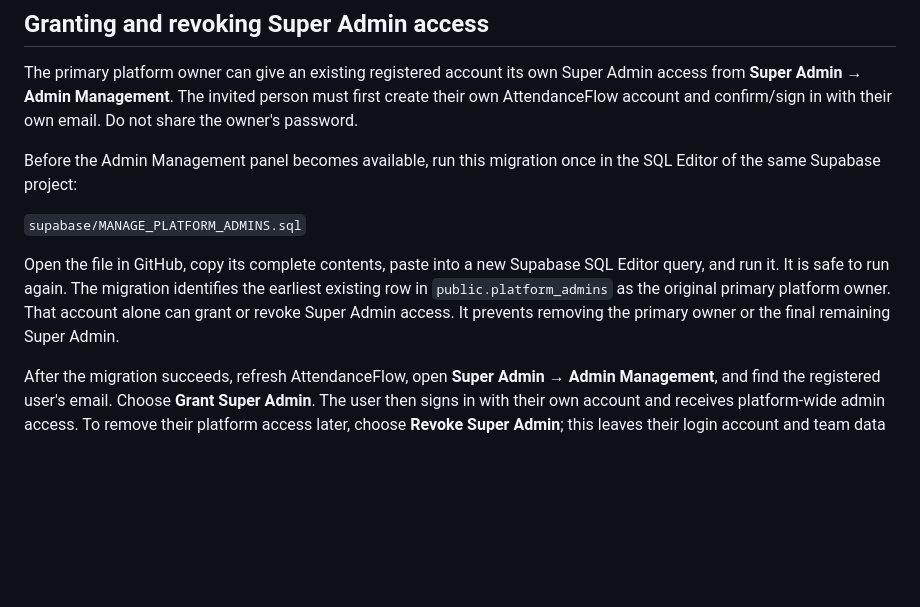
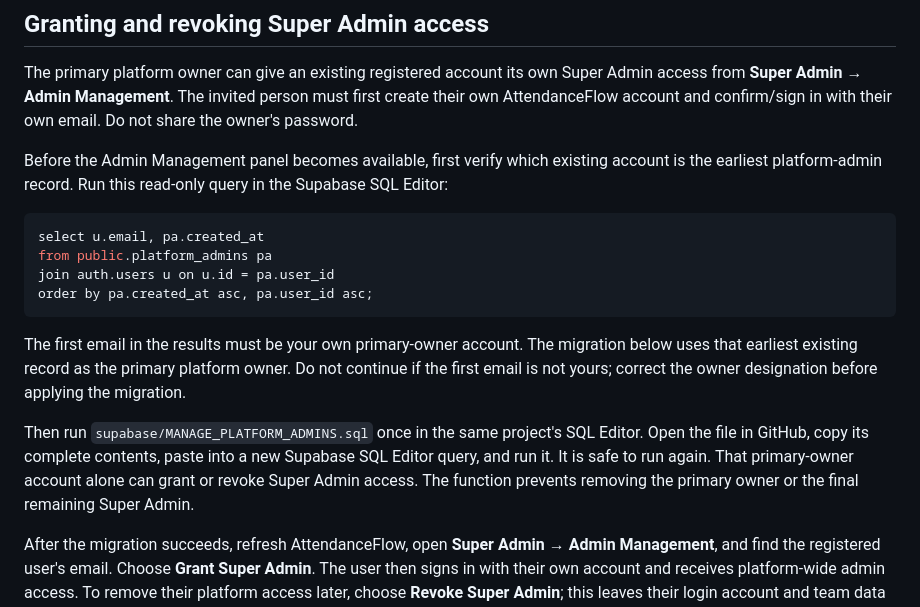
Before and after one commit to irakozebright3-coder/Attendance-system, a Markdown page: supabase/ACCOUNT_DELETION_SETUP.md, the part around the change. Rendered like a GitHub page; blank space fills up the shorter version.

Commit message:
Add primary-owner identity verification before admin migration

````diff
--- a/supabase/ACCOUNT_DELETION_SETUP.md
+++ b/supabase/ACCOUNT_DELETION_SETUP.md
@@ -41,11 +41,18 @@ The function verifies the caller's session and `public.is_platform_admin()` perm
 
 The primary platform owner can give an existing registered account its own Super Admin access from **Super Admin → Admin Management**. The invited person must first create their own AttendanceFlow account and confirm/sign in with their own email. Do not share the owner's password.
 
-Before the Admin Management panel becomes available, run this migration once in the SQL Editor of the same Supabase project:
+Before the Admin Management panel becomes available, first verify which existing account is the earliest platform-admin record. Run this read-only query in the Supabase SQL Editor:
 
-`supabase/MANAGE_PLATFORM_ADMINS.sql`
+```sql
+select u.email, pa.created_at
+from public.platform_admins pa
+join auth.users u on u.id = pa.user_id
+order by pa.created_at asc, pa.user_id asc;
+```
 
-Open the file in GitHub, copy its complete contents, paste into a new Supabase SQL Editor query, and run it. It is safe to run again. The migration identifies the earliest existing row in `public.platform_admins` as the original primary platform owner. That account alone can grant or revoke Super Admin access. It prevents removing the primary owner or the final remaining Super Admin.
+The first email in the results must be your own primary-owner account. The migration below uses that earliest existing record as the primary platform owner. Do not continue if the first email is not yours; correct the owner designation before applying the migration.
+
+Then run `supabase/MANAGE_PLATFORM_ADMINS.sql` once in the same project's SQL Editor. Open the file in GitHub, copy its complete contents, paste into a new Supabase SQL Editor query, and run it. It is safe to run again. That primary-owner account alone can grant or revoke Super Admin access. The function prevents removing the primary owner or the final remaining Super Admin.
 
 After the migration succeeds, refresh AttendanceFlow, open **Super Admin → Admin Management**, and find the registered user's email. Choose **Grant Super Admin**. The user then signs in with their own account and receives platform-wide admin access. To remove their platform access later, choose **Revoke Super Admin**; this leaves their login account and team data intact.
 
````
